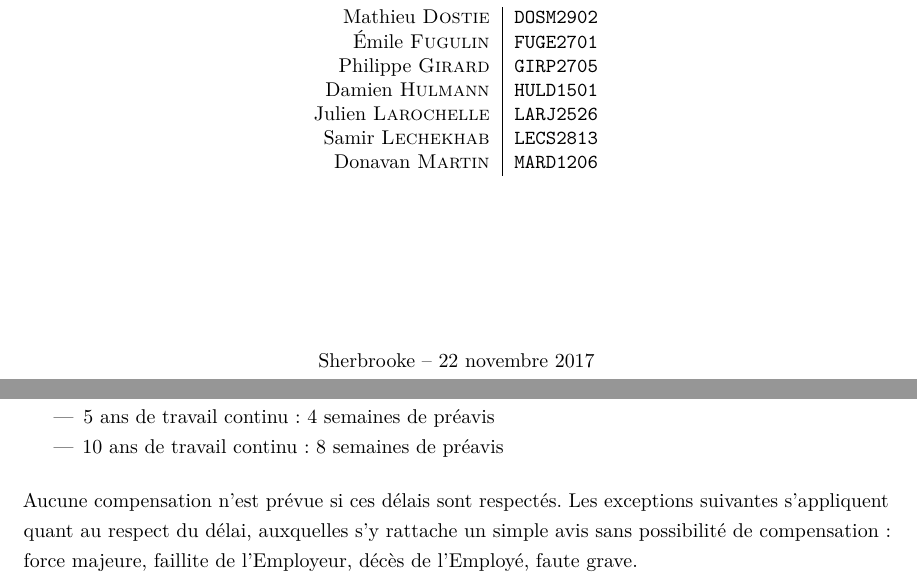
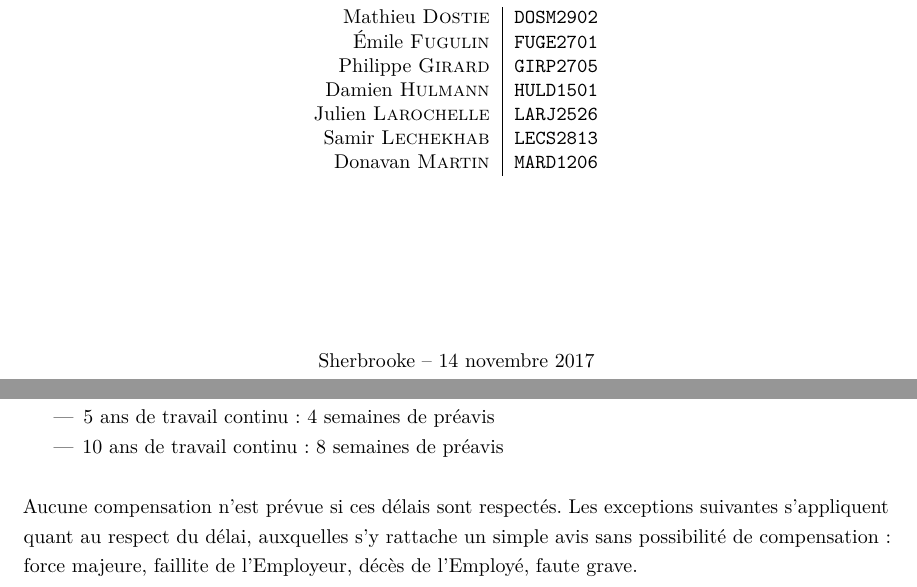
Before and after one commit to Sytten/ByPASS, a LaTeX document (Contrat (APP de droit)/main.tex, which reads Contrat (APP de droit)/titlepage.tex): two parts of pages 1 and 5 of 7, joined at a grey line, cut so that both start at the same text. Compiled offline with pdfLaTeX.

Commit message:
Devoir mis en LaTeX (à réviser par les pairs)

```diff
--- a/Contrat (APP de droit)/main.tex
+++ b/Contrat (APP de droit)/main.tex
@@ -170,7 +170,7 @@
 	    	\item 1 an de travail continu : 2 semaines de préavis
 	    	\item 5 ans de travail continu : 4 semaines de préavis
 	    	\item 10 ans de travail continu : 8 semaines de préavis
-	    \end{itemize} \bigskip
+	    \end{itemize} \vspace\baselineskip
 
 	    Aucune compensation n'est prévue si ces délais sont respectés. Les exceptions suivantes s'appliquent quant au respect du délai, auxquelles s'y rattache un simple avis sans possibilité de compensation : force majeure, faillite de l'Employeur, décès de l'Employé, faute grave.
 
--- a/Contrat (APP de droit)/titlepage.tex
+++ b/Contrat (APP de droit)/titlepage.tex
@@ -34,6 +34,6 @@
 
         \vfill
 
-		Sherbrooke -- \today %TODO Date de remise du rapport
+		Sherbrooke -- 14 novembre 2017
 
 \end{titlepage}
```
Also changed, not shown: Contrat (APP de droit)/main.pdf, 4 other files.
